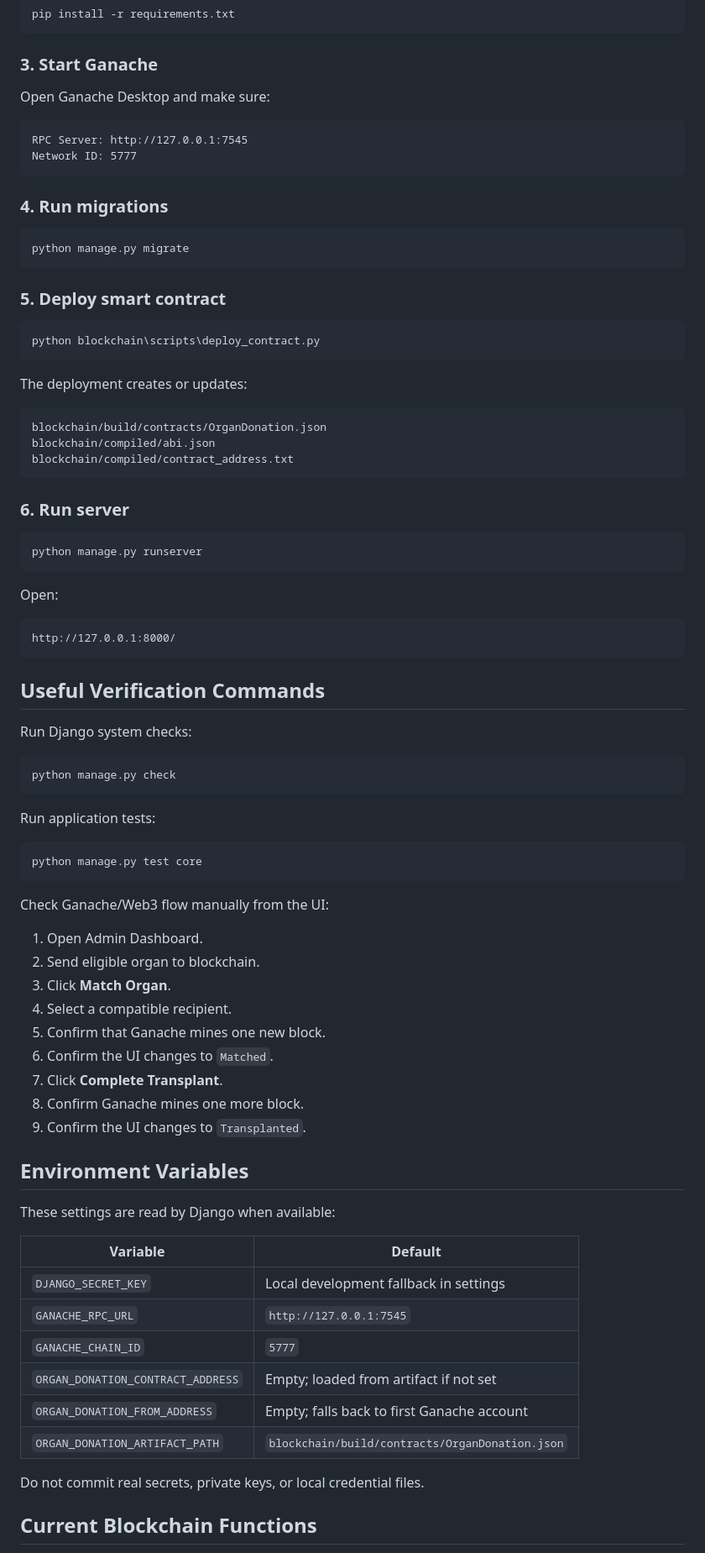
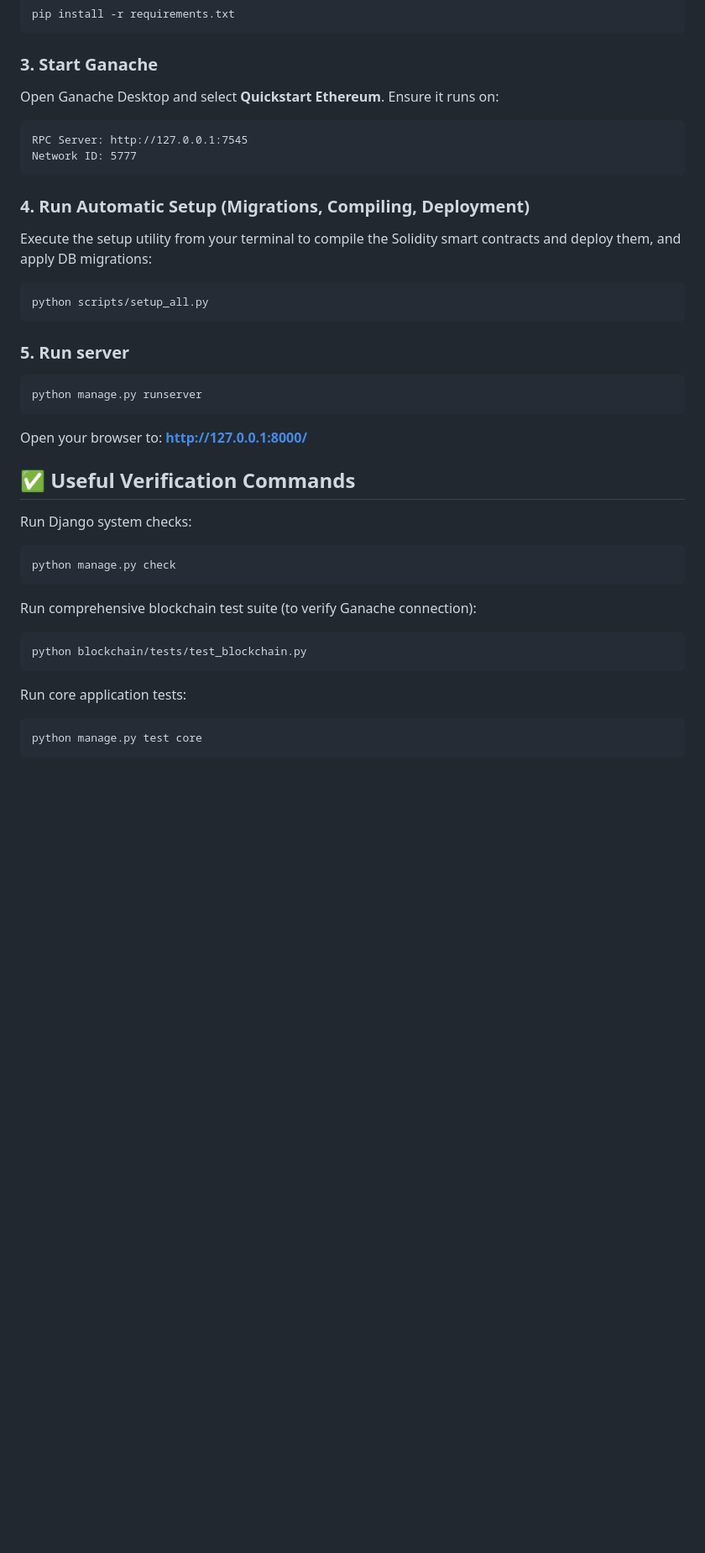
Before and after one commit to sravanakkaladevi/AN-APPLICATION-FOR-TRACKING-ORGAN-DONATION-IN-HOSPITALS-USING-BLOCKCHAIN, a Markdown page: README.md, the part around one of its changes. Shown at 84% size. Drawn GitHub-style; blank space fills up the shorter version.

````diff
--- a/README.md
+++ b/README.md
@@ -132,85 +109,40 @@ pip install -r requirements.txt
 
 ### 3. Start Ganache
 
-Open Ganache Desktop and make sure:
-
+Open Ganache Desktop and select **Quickstart Ethereum**. Ensure it runs on:
 ```text
 RPC Server: http://127.0.0.1:7545
 Network ID: 5777
 ```
 
-### 4. Run migrations
+### 4. Run Automatic Setup (Migrations, Compiling, Deployment)
 
-```powershell
-python manage.py migrate
+Execute the setup utility from your terminal to compile the Solidity smart contracts and deploy them, and apply DB migrations:
+```bash
+python scripts/setup_all.py
 ```
 
-### 5. Deploy smart contract
-
-```powershell
-python blockchain\scripts\deploy_contract.py
-```
-
-The deployment creates or updates:
-
-```text
-blockchain/build/contracts/OrganDonation.json
-blockchain/compiled/abi.json
-blockchain/compiled/contract_address.txt
-```
-
-### 6. Run server
+### 5. Run server
 
 ```powershell
 python manage.py runserver
 ```
 
-Open:
+Open your browser to: **http://127.0.0.1:8000/**
 
-```text
-http://127.0.0.1:8000/
-```
-
-## Useful Verification Commands
+## ✅ Useful Verification Commands
 
 Run Django system checks:
-
 ```powershell
 python manage.py check
 ```
 
-Run application tests:
+Run comprehensive blockchain test suite (to verify Ganache connection):
+```bash
+python blockchain/tests/test_blockchain.py
+```
 
+Run core application tests:
 ```powershell
 python manage.py test core
 ```
-
-Check Ganache/Web3 flow manually from the UI:
-
-1. Open Admin Dashboard.
-2. Send eligible organ to blockchain.
-3. Click **Match Organ**.
-4. Select a compatible recipient.
-5. Confirm that Ganache mines one new block.
-6. Confirm the UI changes to `Matched`.
-7. Click **Complete Transplant**.
-8. Confirm Ganache mines one more block.
-9. Confirm the UI changes to `Transplanted`.
-
-## Environment Variables
-
-These settings are read by Django when available:
-
-| Variable | Default |
-| --- | --- |
-| `DJANGO_SECRET_KEY` | Local development fallback in settings |
-| `GANACHE_RPC_URL` | `http://127.0.0.1:7545` |
-| `GANACHE_CHAIN_ID` | `5777` |
-| `ORGAN_DONATION_CONTRACT_ADDRESS` | Empty; loaded from artifact if not set |
-| `ORGAN_DONATION_FROM_ADDRESS` | Empty; falls back to first Ganache account |
-| `ORGAN_DONATION_ARTIFACT_PATH` | `blockchain/build/contracts/OrganDonation.json` |
-
-Do not commit real secrets, private keys, or local credential files.
-
-## Current Blockchain Functions
-
````
Also changed, not shown: other parts of README.md (+64 -129 lines).
